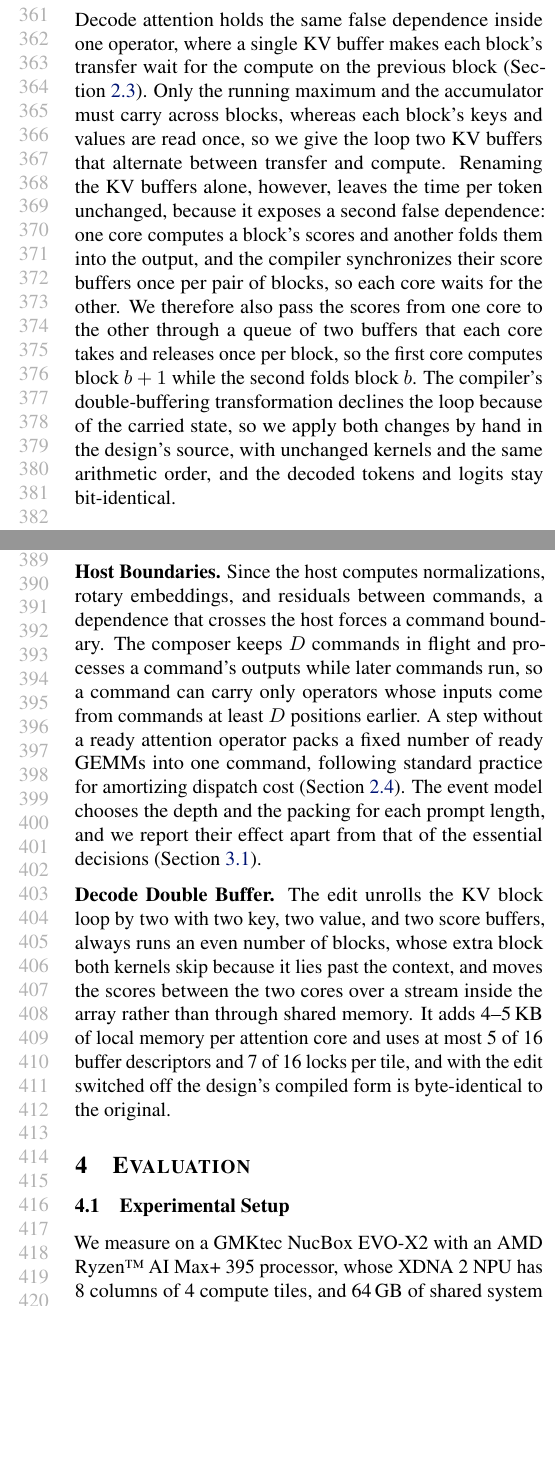
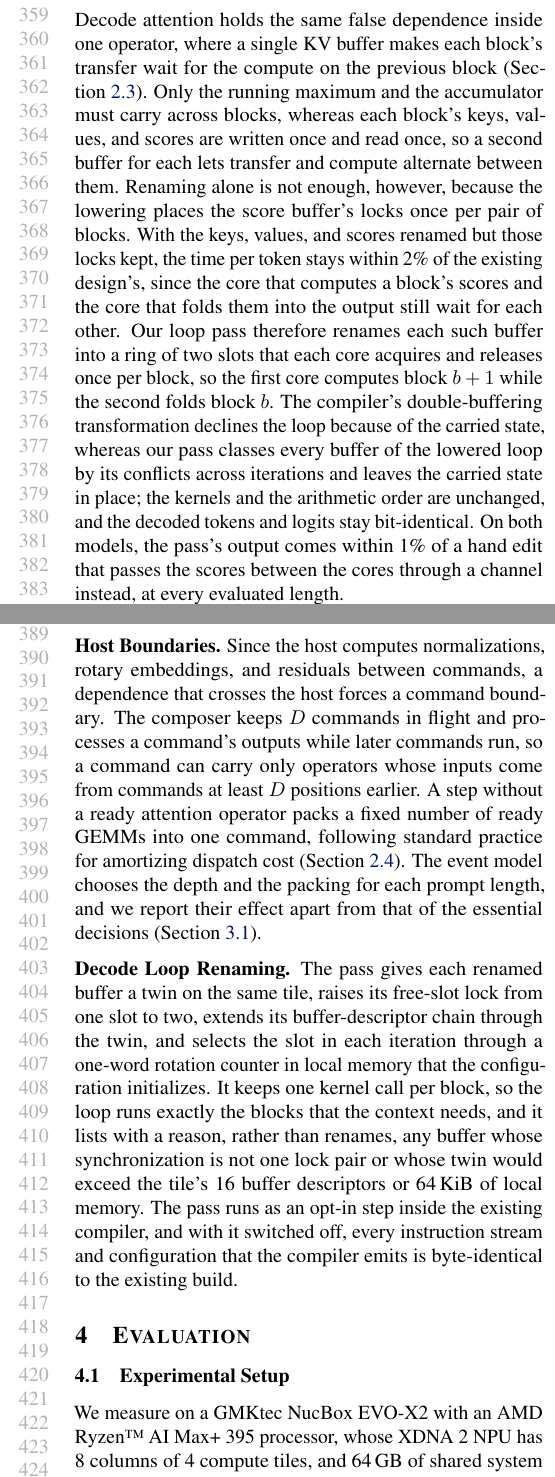
Before and after one commit to jskimko/aie-cosched, a LaTeX paper (paper/main.tex, which reads paper/3-design.tex): two parts of the columns of pages 7 and 8 of 11, joined at a grey line, cut so that both start at the same text, the shorter picture padded with empty space. Compiled offline with pdfLaTeX.

Commit message:
paper: decode renaming is the loop pass's output (K, V and score rings, per-block acquires; within 1% of the hand edit); contributions follow outline v9 (analysis, census, end-to-end worth)

```diff
--- a/paper/3-design.tex
+++ b/paper/3-design.tex
@@ -164,14 +164,16 @@ A separate check asserts, over the whole plan, that no slot is reused before its
 The depths follow from the plan and are not set by hand; for example, every QKV input of a layer is written before the layer's first QKV command completes, so that ring needs one slot per chunk.
 % SOURCE: merged.colour, assert_no_hazard, and Layout (a0ee2ed); the hazard check turns red on an overlapping slot; ring depths at 4,096 tokens: shared 2048-wide input 32, 8192-wide input 4, outputs 4-18 (lab-prefill-overlap (9)).
 
-% VALUE: decode attention holds two false dependences inside one operator: one KV buffer makes each block's transfer wait for the previous block's compute, and the scores pass between its two cores once per pair of blocks, so each core waits for the other; removing only the first gains nothing, removing both brings each position's cost close to the transfer alone; applied by hand with unchanged kernels and the same arithmetic order
+% VALUE: decode attention holds the same false dependence inside one operator: one buffer each for a block's keys, values, and scores makes each block wait for the previous one; renaming alone gains nothing while the lowering places the score locks once per pair of blocks, because the two cores still wait for each other; our loop pass renames all three into two-slot rings acquired once per block on both ends, keeps the carried state, and matches a hand edit's gain with unchanged kernels and bit-identical outputs
 Decode attention holds the same false dependence inside one operator, where a single KV buffer makes each block's transfer wait for the compute on the previous block (Section~\ref{subsec:losses}).
-Only the running maximum and the accumulator must carry across blocks, whereas each block's keys and values are read once, so we give the loop two KV buffers that alternate between transfer and compute.
-Renaming the KV buffers alone, however, leaves the time per token unchanged, because it exposes a second false dependence: one core computes a block's scores and another folds them into the output, and the compiler synchronizes their score buffers once per pair of blocks, so each core waits for the other.
-We therefore also pass the scores from one core to the other through a queue of two buffers that each core takes and releases once per block, so the first core computes block $b+1$ while the second folds block $b$.
-The compiler's double-buffering transformation declines the loop because of the carried state, so we apply both changes by hand in the design's source, with unchanged kernels and the same arithmetic order, and the decoded tokens and logits stay bit-identical.
-% SOURCE: renamed KV loop alone (K0/K1, V0/V1, per-pair score locks): 0.997-0.984x per token at 4k-32.5k, slope 1.181 vs 1.153 us; with the per-block score channel: slope 0.712 us against a transfer-only 0.677 us; tokens and every step's logits identical at P = 2,048 / 4,096 / 16,384 / 32,512 (Llama-3.2-1B; vault lab-decode-long-context (13), amd-npu aab2aae); Qwen3-4B with the score channel: slope 3.061 vs 4.074 us, 0.015 us above a derived transfer-only 3.047 us, logits identical at P = 2,048 / 4,096 / 16,384 / 28,800 (vault lab-decode-long-context (15), amd-npu 320d2d3).
-% DECISION: both are hand edits to the design's dataflow, not outputs of the composer (vault paper-cosched-plan, section 7, and paper-ch3-outline, 2026-10-15); automating them is left to future work.
+Only the running maximum and the accumulator must carry across blocks, whereas each block's keys, values, and scores are written once and read once, so a second buffer for each lets transfer and compute alternate between them.
+Renaming alone is not enough, however, because the lowering places the score buffer's locks once per pair of blocks.
+With the keys, values, and scores renamed but those locks kept, the time per token stays within 2\% of the existing design's, since the core that computes a block's scores and the core that folds them into the output still wait for each other.
+Our loop pass therefore renames each such buffer into a ring of two slots that each core acquires and releases once per block, so the first core computes block $b+1$ while the second folds block $b$.
+The compiler's double-buffering transformation declines the loop because of the carried state, whereas our pass classes every buffer of the lowered loop by its conflicts across iterations and leaves the carried state in place; the kernels and the arithmetic order are unchanged, and the decoded tokens and logits stay bit-identical.
+On both models, the pass's output comes within 1\% of a hand edit that passes the scores between the cores through a channel instead, at every evaluated length.
+% SOURCE: renamed K, V, and score with the lowering's per-pair score locks: 0.997-0.984x per token at 4k-32.5k, slope 1.181 vs 1.153 us (Llama-3.2-1B; vault lab-decode-long-context (13), amd-npu aab2aae); the same edit on Llama-3.1-8B 0.990x at both cells (lab-decode-long-context, decode nulls Phase 2). Loop pass (aie-cosched-rename, mlir-aie 41b4947f09e; classes and rings in vault lab-cosched-passes (33)): against the existing design 1.269x at 16,384 and 1.391x at 32,512 (1B), 1.160x at 16,384 and 1.205x at 28,800 (Qwen3-4B); pass / hand edit 0.992-1.004 at every point; slope 0.683 us (1B) against a transfer-only 0.677 us; tokens and every step's logits bit-identical across the existing design, the hand edit, and the pass, 1B P = 0 to 32,517 and Qwen3-4B P = 2,048 to 28,800 (vault lab-decode-long-context (22), amd-npu a6bc94b and 455740b).
+% DECISION: the rename is our loop pass's output on the lowered design, not a hand edit; the hand edit appears only as the reference the pass reproduces.
 
 \subsection{Partitioning per Regime}
 \label{subsec:split}
@@ -226,8 +228,9 @@ A step without a ready attention operator packs a fixed number of ready GEMMs in
 The event model chooses the depth and the packing for each prompt length, and we report their effect apart from that of the essential decisions (Section~\ref{subsec:formulation}).
 % SOURCE: merged.plan with lag = D; Layout claims an output slot when its command is queued, D - 1.6 commands before it runs (a0ee2ed).
 
-\textbf{Decode Double Buffer.}
-% VALUE: what the hand edit to the decode design changes, in its source and in local memory, and that it keeps kernels and arithmetic order; the per-block score queue is a stream between the two cores inside the array, off the DRAM path
-The edit unrolls the KV block loop by two with two key, two value, and two score buffers, always runs an even number of blocks, whose extra block both kernels skip because it lies past the context, and moves the scores between the two cores over a stream inside the array rather than through shared memory.
-It adds 4--5\,KB of local memory per attention core and uses at most 5 of 16 buffer descriptors and 7 of 16 locks per tile, and with the edit switched off the design's compiled form is byte-identical to the original.
-% SOURCE: mlir-air 36cefefb (DECODE_RENAME=2) against a3e26261; score channel memref<192xbf16> (128 scores + the per-block rescale at offset 128), DMA flow qk MM2S0 -> kv S2MM1; L1 used 26,568 / 28,616 B (qk / kv), BDs 5/16, locks 7/16; RENAME unset emits MLIR byte-identical to a3e26261 (amd-npu 0812e4b, c6218d2 decode-rename/; vault lab-decode-long-context (10), (12)).
+\textbf{Decode Loop Renaming.}
+% VALUE: what our loop pass changes in the lowered decode design, in local memory and in the configuration, what it skips and why, and that it keeps one kernel call per block and leaves every build output unchanged when switched off
+The pass gives each renamed buffer a twin on the same tile, raises its free-slot lock from one slot to two, extends its buffer-descriptor chain through the twin, and selects the slot in each iteration through a one-word rotation counter in local memory that the configuration initializes.
+It keeps one kernel call per block, so the loop runs exactly the blocks that the context needs, and it lists with a reason, rather than renames, any buffer whose synchronization is not one lock pair or whose twin would exceed the tile's 16 buffer descriptors or 64\,KiB of local memory.
+The pass runs as an opt-in step inside the existing compiler, and with it switched off, every instruction stream and configuration that the compiler emits is byte-identical to the existing build.
+% SOURCE: aie-cosched-rename, mlir-aie 41b4947f09e: 12 buffers renamed on the 1B census build (K, V, score per attention pair), 0 over budget, 16 / 16 rotation words written by the PDI's initial-value writes (vault lab-cosched-passes (33)); hook-off identity PASS on the 1B and Qwen3-4B, differences confined to xclbin / PDI UUIDs and timestamps, as between two stock builds (vault lab-decode-long-context (20)-(22), control 2).
```
Also changed, not shown: paper/1-intro.tex (+10 -9 lines), paper/3-design.tex (2 more changed lines).
